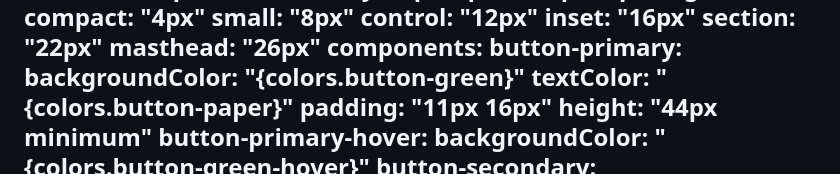
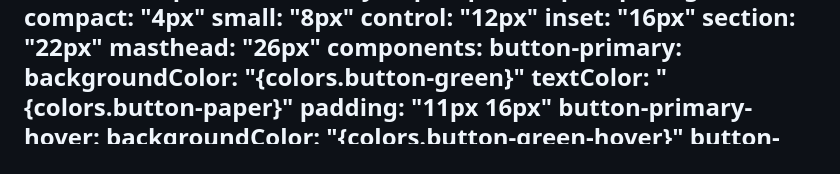
Before and after one commit to danielirawan2013-cpu/one-in-a-million, a Markdown page: DESIGN.md, the part around the change. GitHub-like rendering.

Commit message:
Update Site source

```diff
--- a/DESIGN.md
+++ b/DESIGN.md
@@ -71,7 +71,6 @@ components:
     backgroundColor: "{colors.button-green}"
     textColor: "{colors.button-paper}"
     padding: "11px 16px"
-    height: "44px minimum"
   button-primary-hover:
     backgroundColor: "{colors.button-green-hover}"
   button-secondary:
```
